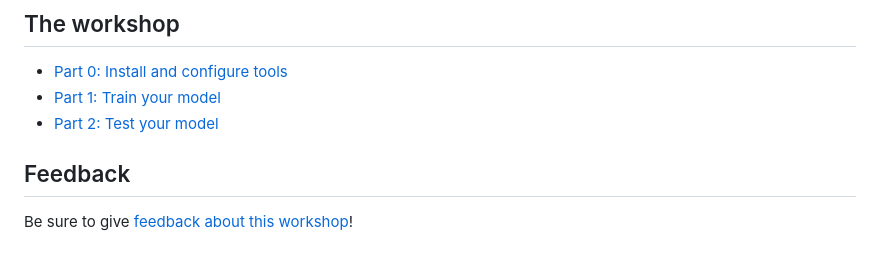
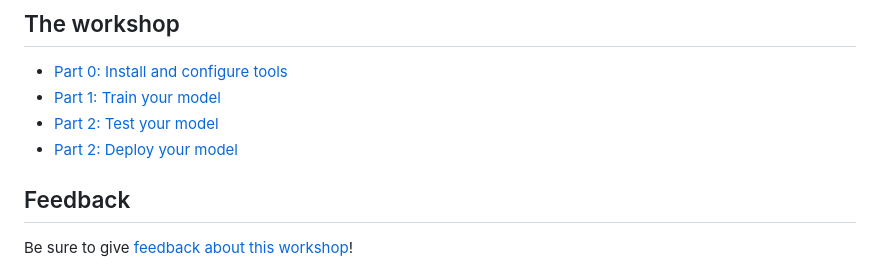
Before and after one commit to Bunny77K9/custom-vision-workshop, a Markdown page: README.md, the part around the change. Drawn GitHub-style.

```diff
--- a/README.md
+++ b/README.md
@@ -48,6 +48,7 @@ The instructions for this workshop assume you are using [Visual Studio Code](htt
 - [Part 0: Install and configure tools](./documentation/setup.md)
 - [Part 1: Train your model](./documentation/train.md)
 - [Part 2: Test your model](./documentation/predict.md)
+- [Part 2: Deploy your model](./documentation/deploy.md)
 
 ## Feedback
 
```
